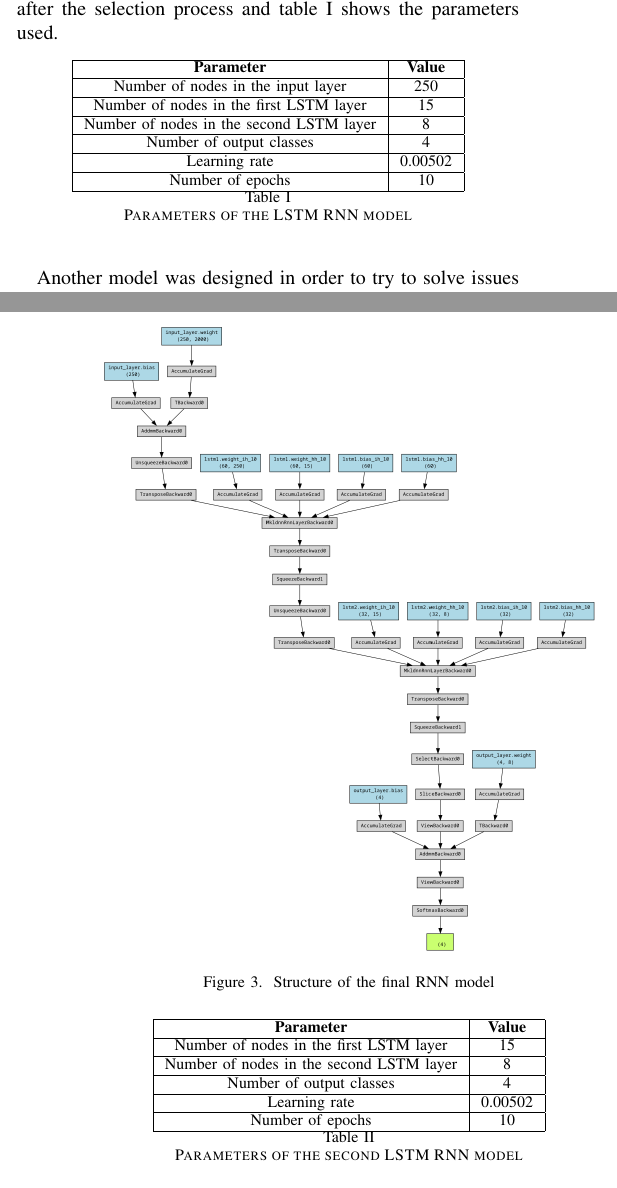
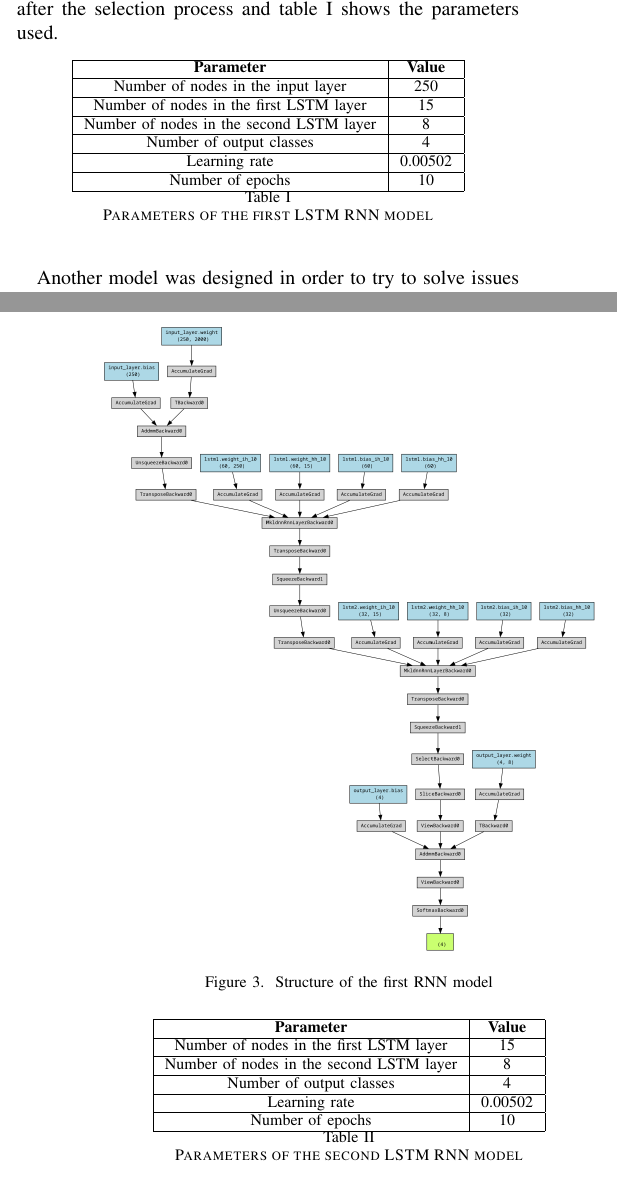
Before and after one commit to DanRyten/EXO1, a LaTeX paper (LaTeX/main.tex, which reads LaTeX/sections/method.tex): two parts of the columns of pages 3 and 4 of 6, joined at a grey line, cut so that both start at the same text. Compiled offline with pdfLaTeX.

Commit message:
first and second consistantly

```diff
--- a/LaTeX/sections/method.tex
+++ b/LaTeX/sections/method.tex
@@ -71,7 +71,7 @@ the selection process and table \ref{table:rnn_params} shows the parameters used
 \begin{figure}[h]
     \centering
     \includegraphics[scale=0.25]{images/rnn_struct.png}
-    \caption{Structure of the final \acrshort{rnn} model}
+    \caption{Structure of the first \acrshort{rnn} model}
     \label{fig:rnn_struct}
 \end{figure}
 
@@ -87,7 +87,7 @@ the selection process and table \ref{table:rnn_params} shows the parameters used
         Learning rate & 0.00502 \\ \hline
         Number of epochs & 10 \\ \hline
     \end{tabular}
-    \caption{Parameters of the \acrshort{lstm} \acrshort{rnn} model}
+    \caption{Parameters of the first \acrshort{lstm} \acrshort{rnn} model}
     \label{table:rnn_params}
 \end{table}
 
```
